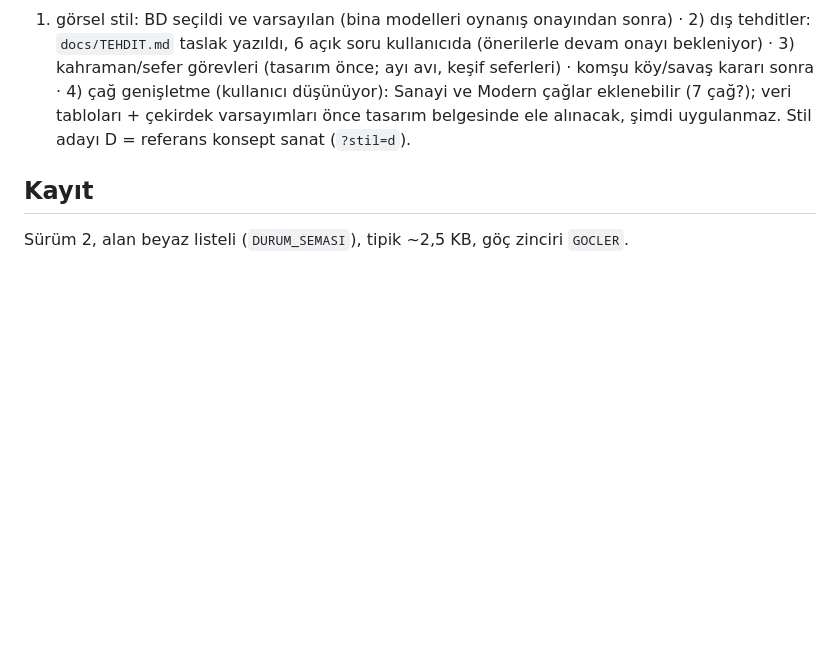
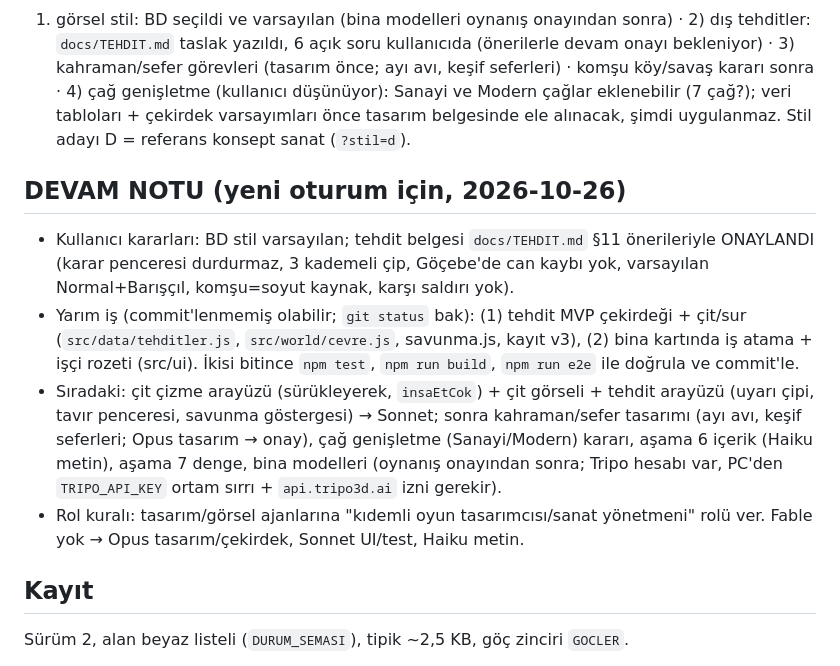
Before and after one commit to Gurkanca-123/Uygarl-k-tohumu-, a Markdown page: PROJECT_STATE.md, the part around the change. Rendered like a GitHub page; blank space fills up the shorter version.

Commit message:
PROJECT_STATE: yeni oturum için devam notu
Co-Authored-By: Claude Sonnet 5.5 <noreply@anthropic.com>
Claude-Session: https://claude.ai/code/session_018JXVmqowKuVN7Q6tXY4EJm

```diff
--- a/PROJECT_STATE.md
+++ b/PROJECT_STATE.md
@@ -32,5 +32,11 @@ Sıra tabanlı (tur = gün, mevsim 5 gün, yıl 20 gün), 5 çağ, Önder eylemi
 ## Yol haritası (kullanıcı sırası, 2026-10-26)
 1) görsel stil: BD seçildi ve varsayılan (bina modelleri oynanış onayından sonra) · 2) dış tehditler: `docs/TEHDIT.md` taslak yazıldı, 6 açık soru kullanıcıda (önerilerle devam onayı bekleniyor) · 3) kahraman/sefer görevleri (tasarım önce; ayı avı, keşif seferleri) · komşu köy/savaş kararı sonra · 4) çağ genişletme (kullanıcı düşünüyor): Sanayi ve Modern çağlar eklenebilir (7 çağ?); veri tabloları + çekirdek varsayımları önce tasarım belgesinde ele alınacak, şimdi uygulanmaz. Stil adayı D = referans konsept sanat (`?stil=d`).
 
+## DEVAM NOTU (yeni oturum için, 2026-10-26)
+- Kullanıcı kararları: BD stil varsayılan; tehdit belgesi `docs/TEHDIT.md` §11 önerileriyle ONAYLANDI (karar penceresi durdurmaz, 3 kademeli çip, Göçebe'de can kaybı yok, varsayılan Normal+Barışçıl, komşu=soyut kaynak, karşı saldırı yok).
+- Yarım iş (commit'lenmemiş olabilir; `git status` bak): (1) tehdit MVP çekirdeği + çit/sur (`src/data/tehditler.js`, `src/world/cevre.js`, savunma.js, kayıt v3), (2) bina kartında iş atama + işçi rozeti (src/ui). İkisi bitince `npm test`, `npm run build`, `npm run e2e` ile doğrula ve commit'le.
+- Sıradaki: çit çizme arayüzü (sürükleyerek, `insaEtCok`) + çit görseli + tehdit arayüzü (uyarı çipi, tavır penceresi, savunma göstergesi) → Sonnet; sonra kahraman/sefer tasarımı (ayı avı, keşif seferleri; Opus tasarım → onay), çağ genişletme (Sanayi/Modern) kararı, aşama 6 içerik (Haiku metin), aşama 7 denge, bina modelleri (oynanış onayından sonra; Tripo hesabı var, PC'den `TRIPO_API_KEY` ortam sırrı + `api.tripo3d.ai` izni gerekir).
+- Rol kuralı: tasarım/görsel ajanlarına "kıdemli oyun tasarımcısı/sanat yönetmeni" rolü ver. Fable yok → Opus tasarım/çekirdek, Sonnet UI/test, Haiku metin.
+
 ## Kayıt
 Sürüm 2, alan beyaz listeli (`DURUM_SEMASI`), tipik ~2,5 KB, göç zinciri `GOCLER`.
```
